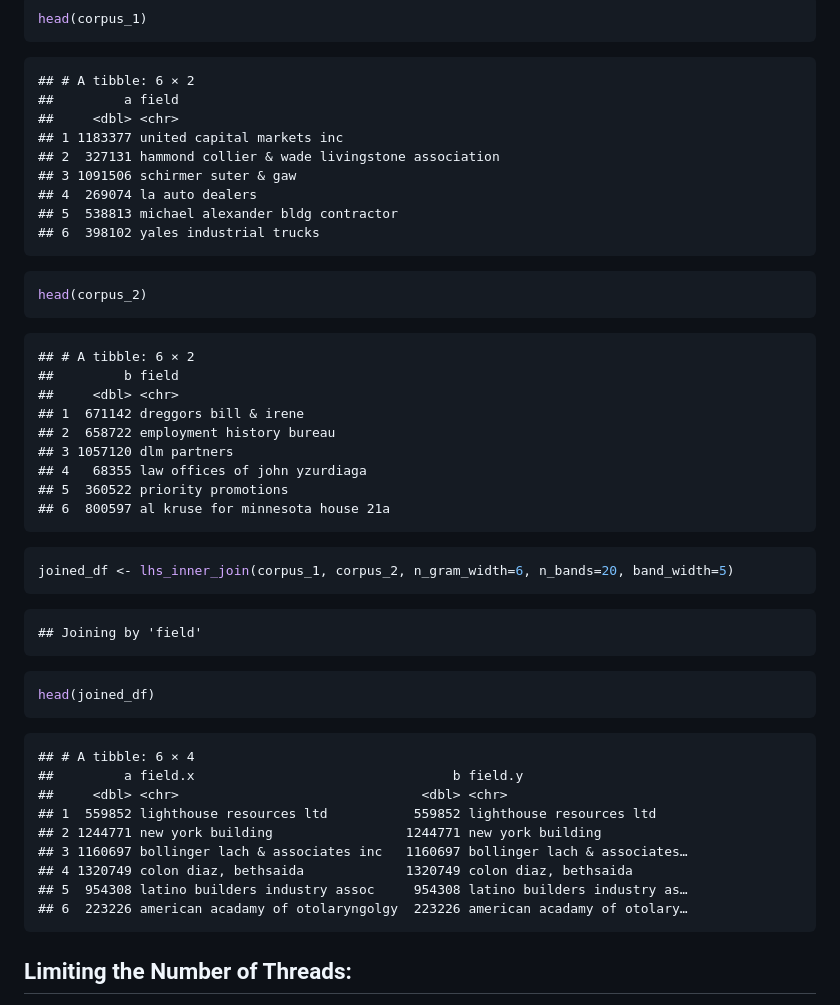
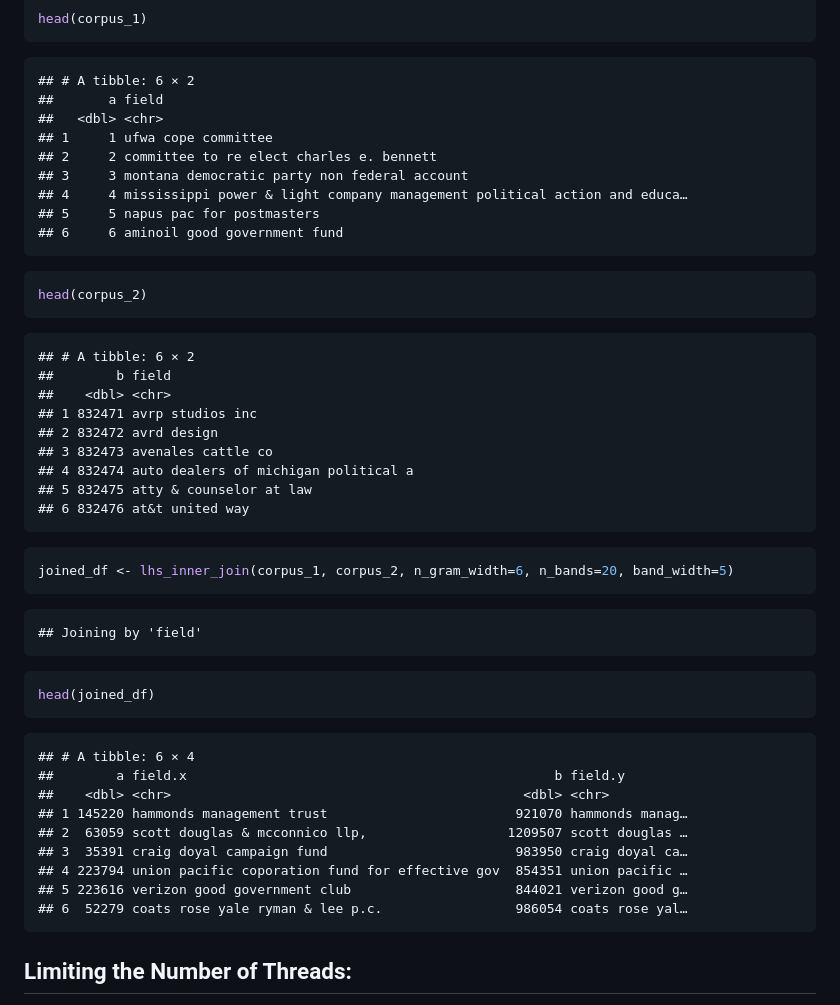
Before and after one commit to beniaminogreen/zoomerjoin, a Markdown page: README.md, the part around the change. Drawn GitHub-style.

Commit message:
made readme more impressive

````diff
--- a/README.md
+++ b/README.md
@@ -50,28 +50,28 @@ head(corpus_1)
 ```
 
     ## # A tibble: 6 × 2
-    ##         a field
-    ##     <dbl> <chr>
-    ## 1 1183377 united capital markets inc
-    ## 2  327131 hammond collier & wade livingstone association
-    ## 3 1091506 schirmer suter & gaw
-    ## 4  269074 la auto dealers
-    ## 5  538813 michael alexander bldg contractor
-    ## 6  398102 yales industrial trucks
+    ##       a field
+    ##   <dbl> <chr>
+    ## 1     1 ufwa cope committee
+    ## 2     2 committee to re elect charles e. bennett
+    ## 3     3 montana democratic party non federal account
+    ## 4     4 mississippi power & light company management political action and educa…
+    ## 5     5 napus pac for postmasters
+    ## 6     6 aminoil good government fund
 
 ``` r
 head(corpus_2)
 ```
 
     ## # A tibble: 6 × 2
-    ##         b field
-    ##     <dbl> <chr>
-    ## 1  671142 dreggors bill & irene
-    ## 2  658722 employment history bureau
-    ## 3 1057120 dlm partners
-    ## 4   68355 law offices of john yzurdiaga
-    ## 5  360522 priority promotions
-    ## 6  800597 al kruse for minnesota house 21a
+    ##        b field
+    ##    <dbl> <chr>
+    ## 1 832471 avrp studios inc
+    ## 2 832472 avrd design
+    ## 3 832473 avenales cattle co
+    ## 4 832474 auto dealers of michigan political a
+    ## 5 832475 atty & counselor at law
+    ## 6 832476 at&t united way
 
 ``` r
 joined_df <- lhs_inner_join(corpus_1, corpus_2, n_gram_width=6, n_bands=20, band_width=5)
@@ -84,14 +84,14 @@ head(joined_df)
 ```
 
     ## # A tibble: 6 × 4
-    ##         a field.x                                 b field.y
-    ##     <dbl> <chr>                               <dbl> <chr>
-    ## 1  559852 lighthouse resources ltd           559852 lighthouse resources ltd
-    ## 2 1244771 new york building                 1244771 new york building
-    ## 3 1160697 bollinger lach & associates inc   1160697 bollinger lach & associates…
-    ## 4 1320749 colon diaz, bethsaida             1320749 colon diaz, bethsaida
-    ## 5  954308 latino builders industry assoc     954308 latino builders industry as…
-    ## 6  223226 american acadamy of otolaryngolgy  223226 american acadamy of otolary…
+    ##        a field.x                                               b field.y
+    ##    <dbl> <chr>                                             <dbl> <chr>
+    ## 1 145220 hammonds management trust                        921070 hammonds manag…
+    ## 2  63059 scott douglas & mcconnico llp,                  1209507 scott douglas …
+    ## 3  35391 craig doyal campaign fund                        983950 craig doyal ca…
+    ## 4 223794 union pacific coporation fund for effective gov  854351 union pacific …
+    ## 5 223616 verizon good government club                     844021 verizon good g…
+    ## 6  52279 coats rose yale ryman & lee p.c.                 986054 coats rose yal…
 
 ## Limiting the Number of Threads:
 
````
